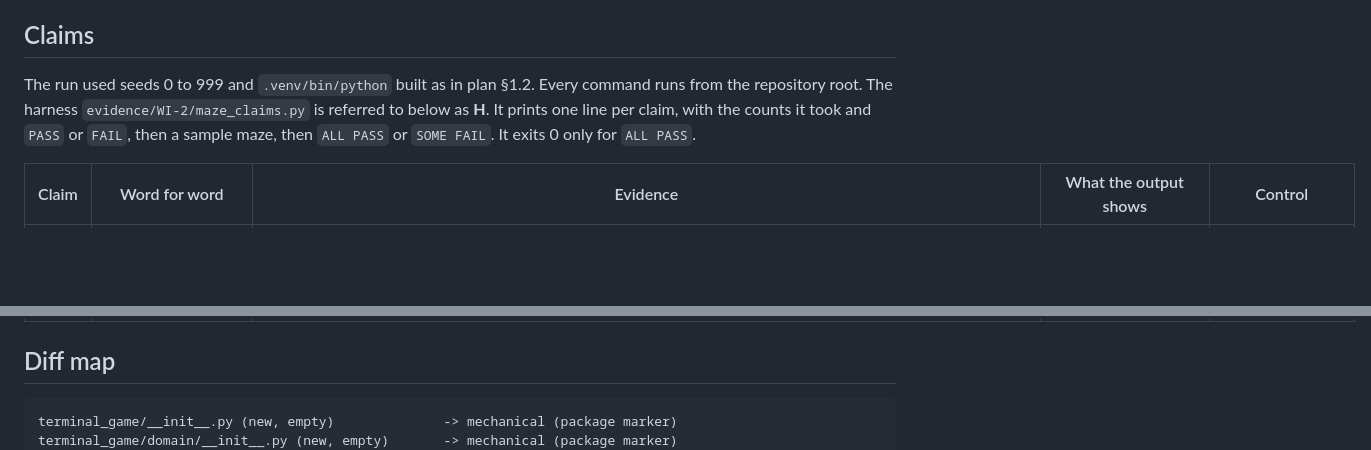
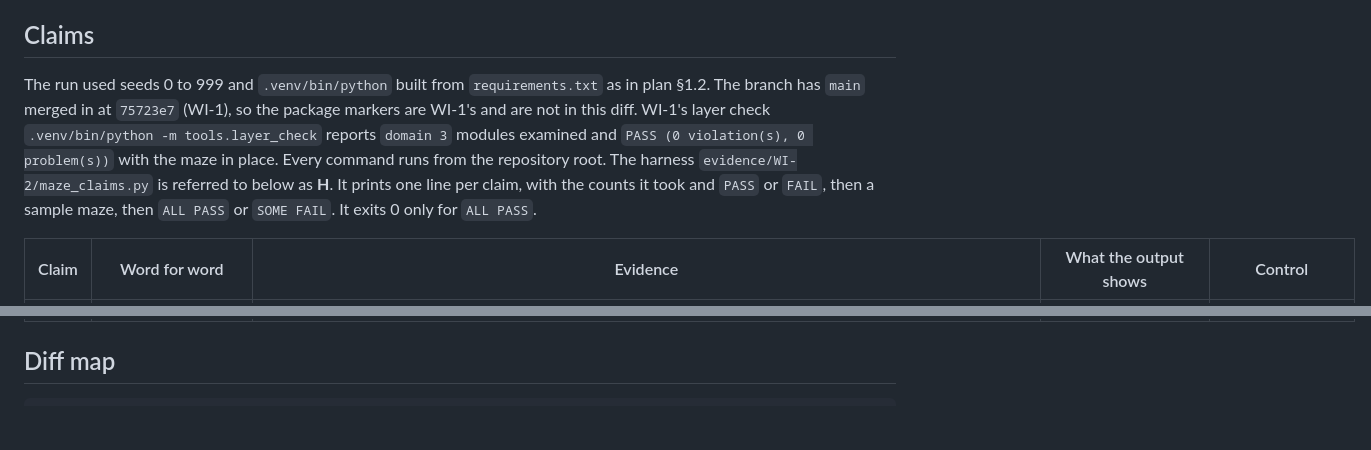
Before and after one commit to replicant1/NewTerminalGame, a Markdown page: docs/prs/PR-WI-2-maze-generation.md, 2 parts joined by grey strips. GitHub-like rendering; blank space fills up the shorter version.

````diff
--- a/docs/prs/PR-WI-2-maze-generation.md
+++ b/docs/prs/PR-WI-2-maze-generation.md
@@ -12,7 +12,7 @@ It is the plan's floor for WI-2. It is not raised: the change is pure domain cod
 
 ## Claims
 
-The run used seeds 0 to 999 and `.venv/bin/python` built as in plan §1.2. Every command runs from the repository root. The harness `evidence/WI-2/maze_claims.py` is referred to below as **H**. It prints one line per claim, with the counts it took and `PASS` or `FAIL`, then a sample maze, then `ALL PASS` or `SOME FAIL`. It exits 0 only for `ALL PASS`.
+The run used seeds 0 to 999 and `.venv/bin/python` built from `requirements.txt` as in plan §1.2. The branch has `main` merged in at `75723e7` (WI-1), so the package markers are WI-1's and are not in this diff. WI-1's layer check `.venv/bin/python -m tools.layer_check` reports `domain 3` modules examined and `PASS (0 violation(s), 0 problem(s))` with the maze in place. Every command runs from the repository root. The harness `evidence/WI-2/maze_claims.py` is referred to below as **H**. It prints one line per claim, with the counts it took and `PASS` or `FAIL`, then a sample maze, then `ALL PASS` or `SOME FAIL`. It exits 0 only for `ALL PASS`.
 
 | Claim | Word for word | Evidence | What the output shows | Control |
 |---|---|---|---|---|
@@ -31,8 +31,6 @@ The run used seeds 0 to 999 and `.venv/bin/python` built as in plan §1.2. Every
 ## Diff map
 
 ```
-terminal_game/__init__.py (new, empty)              -> mechanical (package marker)
-terminal_game/domain/__init__.py (new, empty)       -> mechanical (package marker)
 terminal_game/domain/maze.py:1-30                   -> WI-2/A3 (square convention, off-grid rule), C1 (WIDTH 19, HEIGHT 29), A2 (imports)
 terminal_game/domain/maze.py:33-49                  -> WI-2/A3 (immutable value incl. frozen copy of the caller's set, equality, refusals), C6 (equality is what "same maze" is judged by)
 terminal_game/domain/maze.py:51-74                  -> WI-2/A3 (from_rows/to_rows), C1 (every square is '#' or '.')
````
Also changed, not shown: docs/progress/r8-wi-2-maze-generation.md (+6 -0 lines).
